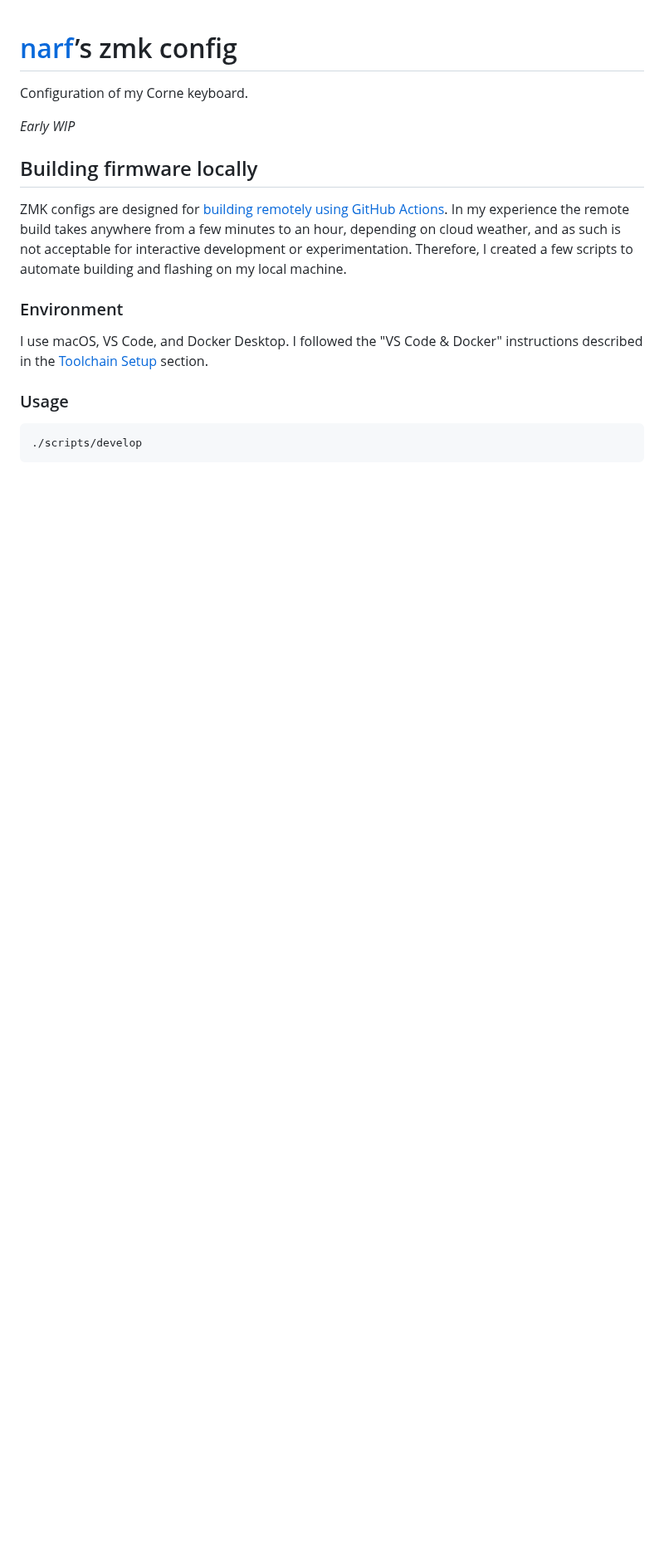
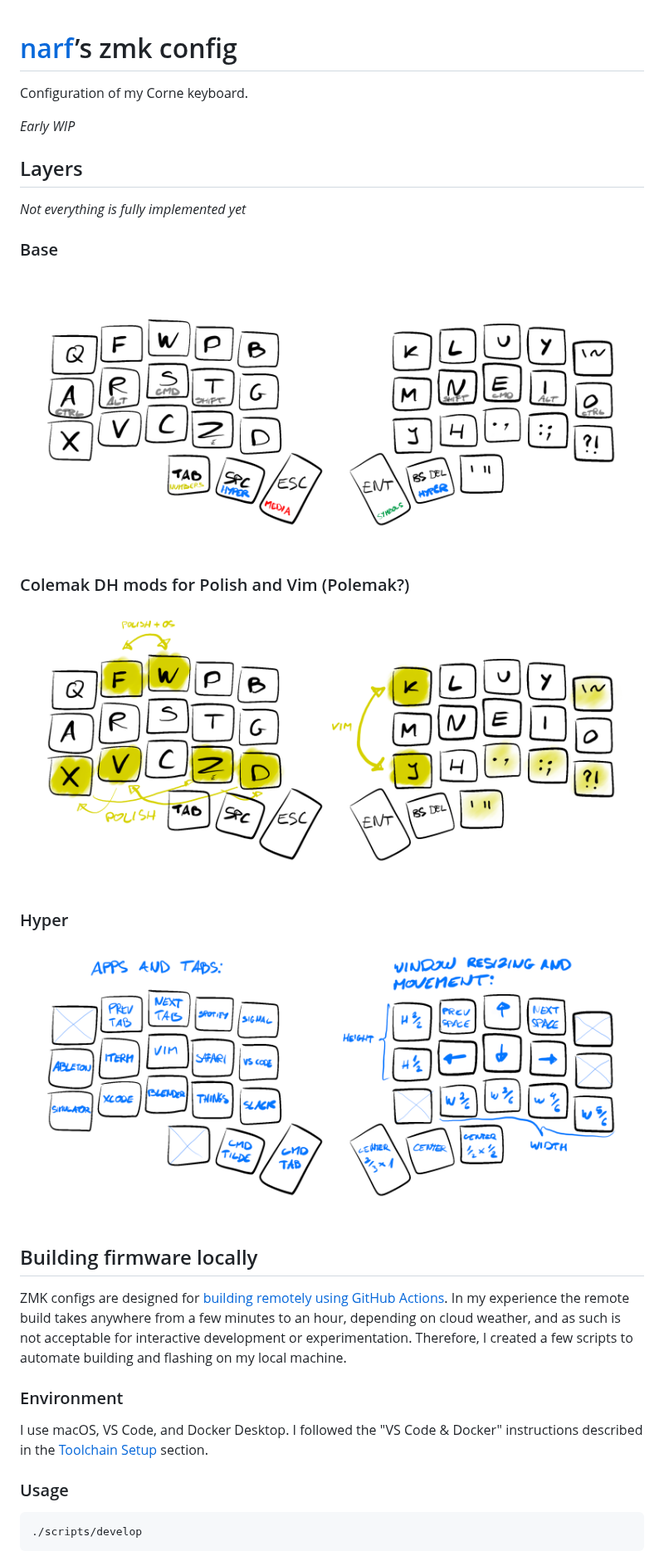
Before and after one commit to narfdotpl/zmk-config, a Markdown page: README.md, the part around the change. Shown at 83% size. GitHub-like rendering; pictures changed too: images/layers/base.png (added), images/layers/colemak-mods.png (added), images/layers/hyper.png (added); blank space fills up the shorter version.

Commit message:
added layer images

```diff
--- a/README.md
+++ b/README.md
@@ -3,6 +3,26 @@
 Configuration of my Corne keyboard.
 
 _Early WIP_
+
+
+## Layers
+
+_Not everything is fully implemented yet_
+
+
+### Base
+
+![](images/layers/base.png)
+
+
+### Colemak DH mods for Polish and Vim (Polemak?)
+
+![](images/layers/colemak-mods.png)
+
+
+### Hyper
+
+![](images/layers/hyper.png)
 
 
 ## Building firmware locally
```
